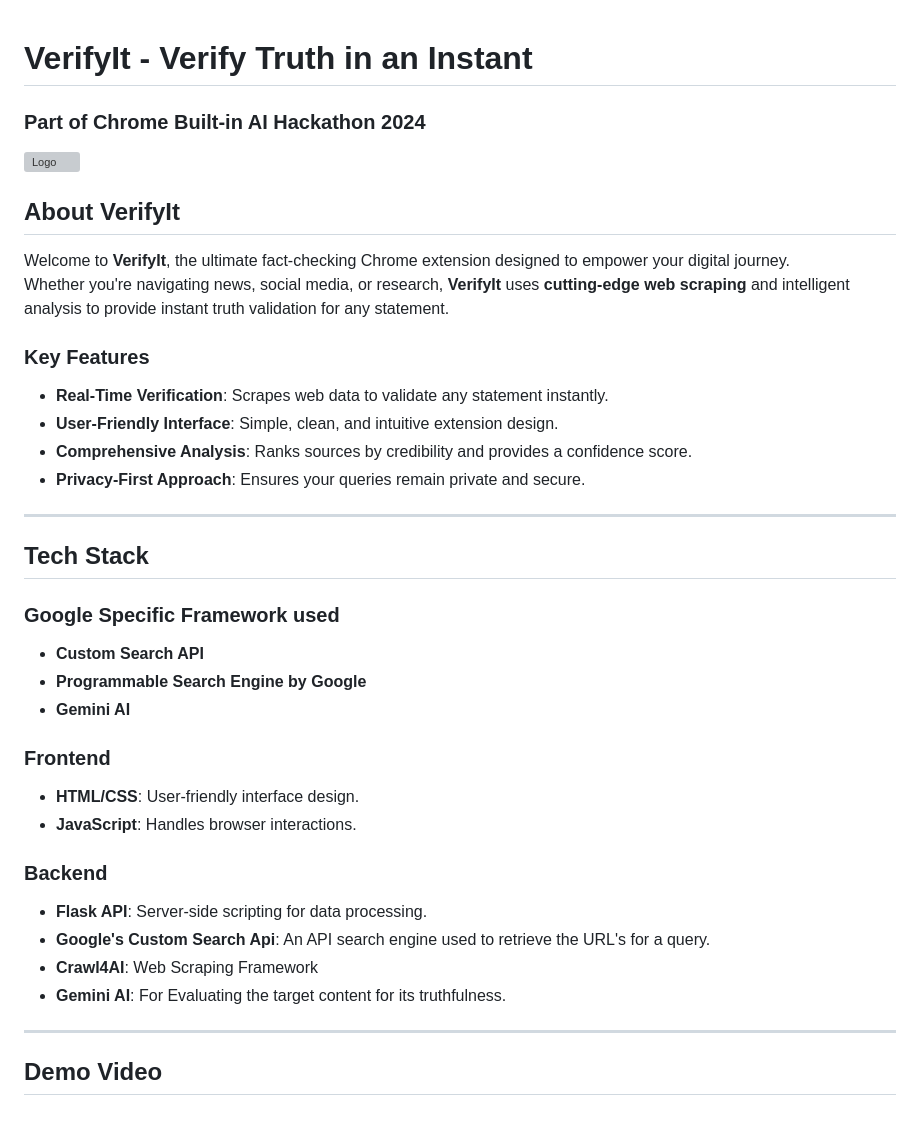
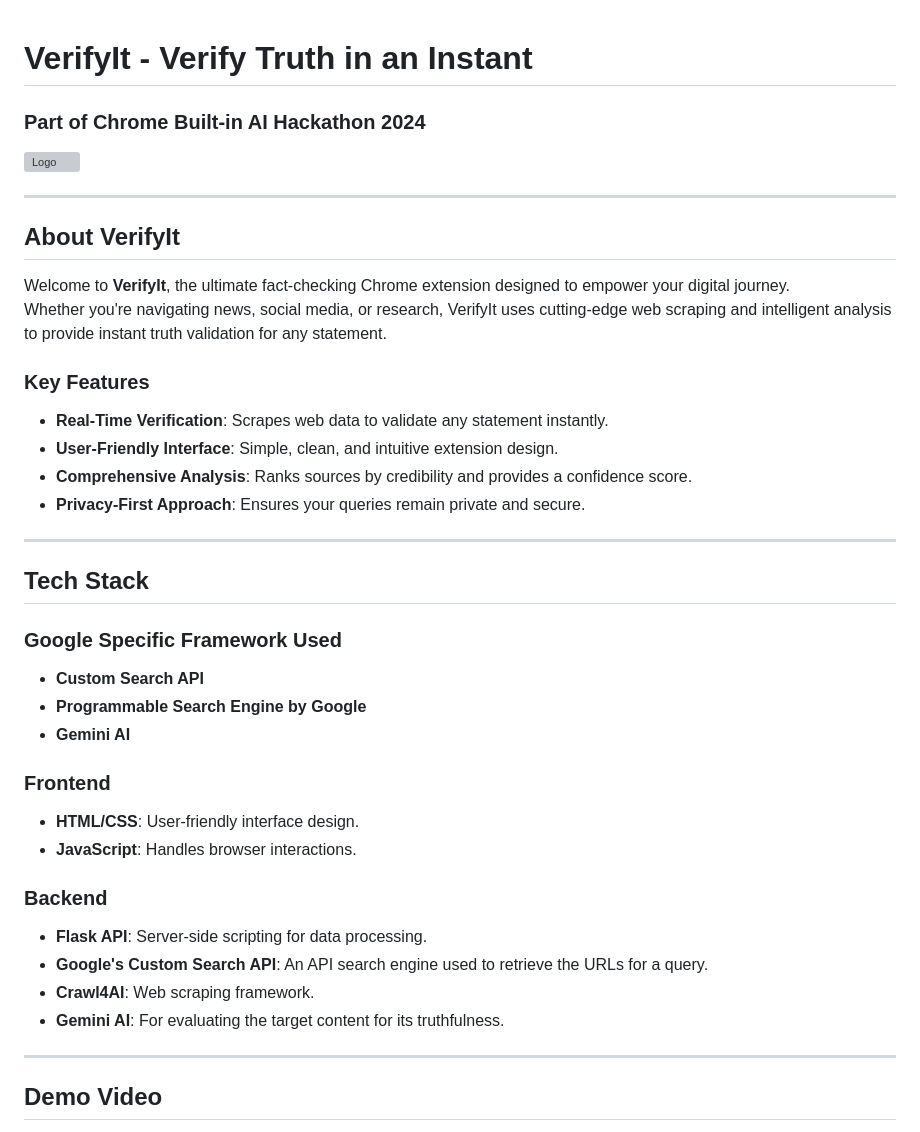
Before and after one commit to imbaraniii/VerifyIt-ChromeExtension, a Markdown page: README.md, the part around the change printed below. GitHub-like rendering; grey boxes are pictures that could not be loaded.

```diff
--- a/README.md
+++ b/README.md
@@ -1,15 +1,17 @@
-
-
 # VerifyIt - Verify Truth in an Instant
 
 <h3>Part of Chrome Built-in AI Hackathon 2024</h3>
 <div style="display: flex; align-items: center; justify-content: space-between;">
-    <a href = https://github.com/thespectacular314/VerifyIt---Chrome-Extension/><img src="https://github.com/user-attachments/assets/66344982-f429-423c-8b8f-31d384d0b9ea" alt="Logo" height="100"></a>
+    <a href="https://github.com/thespectacular314/VerifyIt---Chrome-Extension/">
+        <img src="https://github.com/user-attachments/assets/66344982-f429-423c-8b8f-31d384d0b9ea" alt="Logo" height="100">
+    </a>
 </div>
+
+---
 
 ## **About VerifyIt**
 Welcome to **VerifyIt**, the ultimate fact-checking Chrome extension designed to empower your digital journey.
-Whether you're navigating news, social media, or research, **VerifyIt** uses **cutting-edge web scraping** and intelligent analysis to provide instant truth validation for any statement.
+Whether you're navigating news, social media, or research, VerifyIt uses cutting-edge web scraping and intelligent analysis to provide instant truth validation for any statement.
 
 ### **Key Features**
 - **Real-Time Verification**: Scrapes web data to validate any statement instantly.
@@ -20,7 +22,7 @@ Whether you're navigating news, social media, or research, **VerifyIt** uses **c
 ---
 
 ## **Tech Stack**
-### **Google Specific Framework used**
+### **Google Specific Framework Used**
 - **Custom Search API**
 - **Programmable Search Engine by Google**
 - **Gemini AI**
@@ -31,9 +33,10 @@ Whether you're navigating news, social media, or research, **VerifyIt** uses **c
 
 ### **Backend**
 - **Flask API**: Server-side scripting for data processing.
-- **Google's Custom Search Api**: An API search engine used to retrieve the URL's for a query.
-- **Crawl4AI**: Web Scraping Framework
-- **Gemini AI**: For Evaluating the target content for its truthfulness.
+- **Google's Custom Search API**: An API search engine used to retrieve the URLs for a query.
+- **Crawl4AI**: Web scraping framework.
+- **Gemini AI**: For evaluating the target content for its truthfulness.
+
 ---
 
 ## **Demo Video**
```
Also changed, not shown: other parts of README.md (+40 -7 lines).
